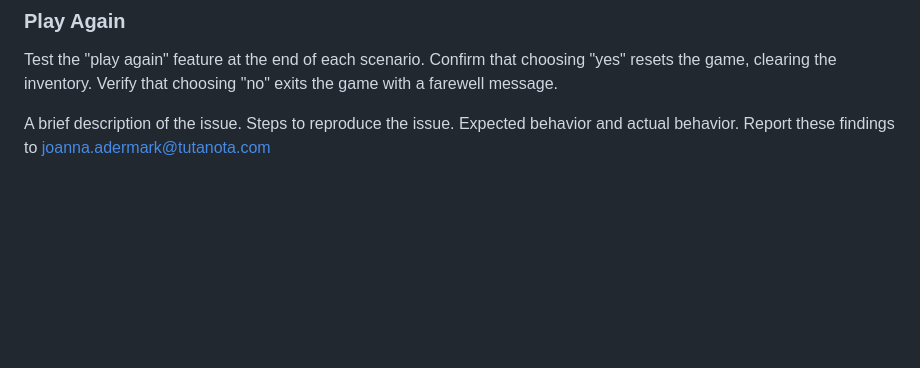
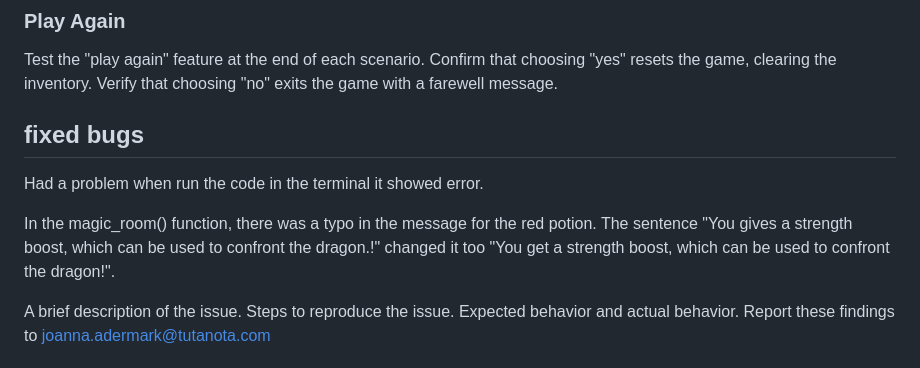
Before and after one commit to JoannaAdermark1/The_Dragon_Room, a Markdown page: README.md, the part around the change. Rendered like a GitHub page; blank space fills up the shorter version.

Commit message:
Update README.md
added more

```diff
--- a/README.md
+++ b/README.md
@@ -111,6 +111,13 @@ Test the "play again" feature at the end of each scenario.
 Confirm that choosing "yes" resets the game, clearing the inventory.
 Verify that choosing "no" exits the game with a farewell message.
 
+## fixed bugs
+Had a problem when run the code in the terminal it showed error.
+
+In the magic_room() function, there was a typo in the message for the red potion. The sentence
+"You gives a strength boost, which can be used to confront the dragon.!" changed it too
+"You get a strength boost, which can be used to confront the dragon!".
+
 A brief description of the issue.
 Steps to reproduce the issue.
 Expected behavior and actual behavior.
```
